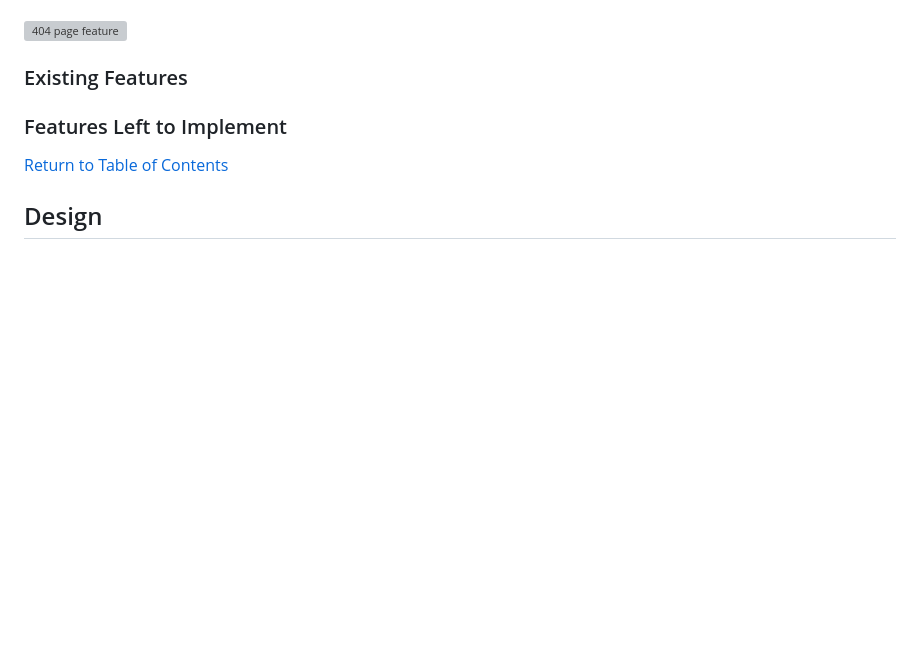
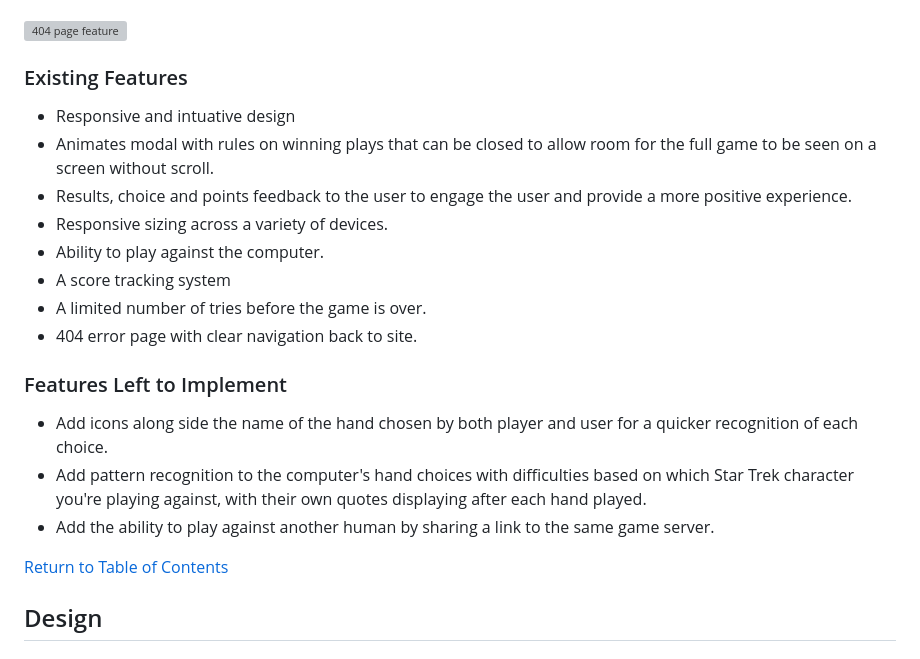
Before and after one commit to RobynSoar/rpsls-game, a Markdown page: README.md, the part around the change. Rendered like a GitHub page; blank space fills up the shorter version; grey boxes are pictures that could not be loaded.

Commit message:
Add existing features and features left to implement to README

```diff
--- a/README.md
+++ b/README.md
@@ -132,7 +132,20 @@ One option after a hand has been chosen by the user and computer
 
 ### Existing Features
 
+- Responsive and intuative design
+- Animates modal with rules on winning plays that can be closed to allow room for the full game to be seen on a screen without scroll.
+- Results, choice and points feedback to the user to engage the user and provide a more positive experience.
+- Responsive sizing across a variety of devices.
+- Ability to play against the computer.
+- A score tracking system
+- A limited number of tries before the game is over.
+- 404 error page with clear navigation back to site.
+
 ### Features Left to Implement
+
+- Add icons along side the name of the hand chosen by both player and user for a quicker recognition of each choice.
+- Add pattern recognition to the computer's hand choices with difficulties based on which Star Trek character you're playing against, with their own quotes displaying after each hand played.
+- Add the ability to play against another human by sharing a link to the same game server.
 
 [Return to Table of Contents](#table-of-contents)
 
```
